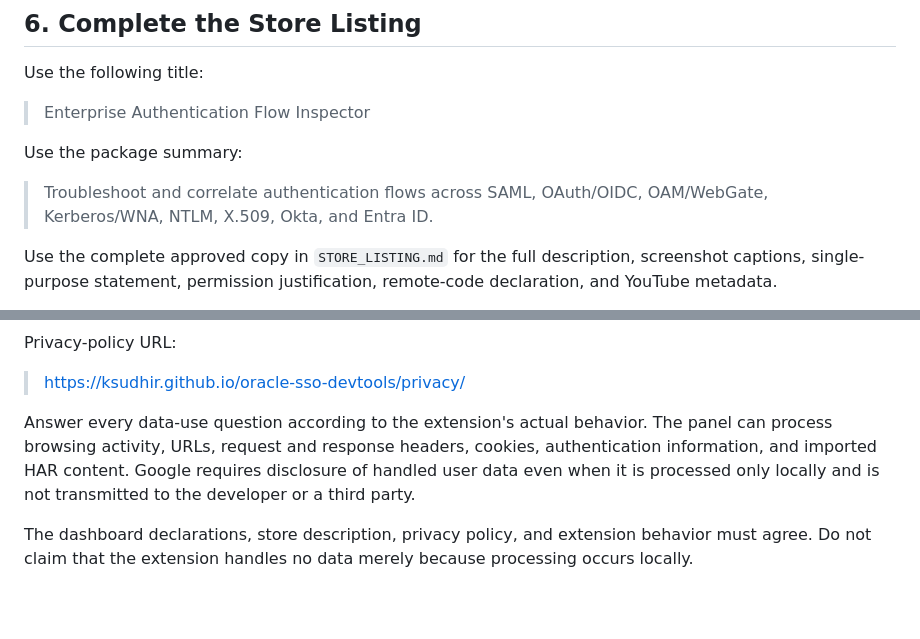
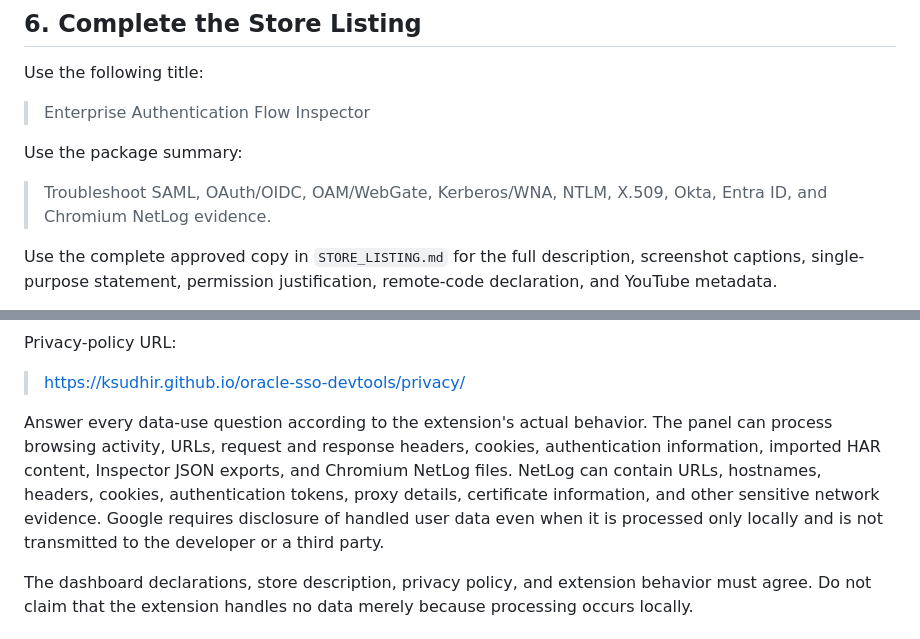
Before and after one commit to ksudhir/oracle-sso-devtools, a Markdown page: CHROME_WEB_STORE_PUBLISHING.md, 2 parts joined by grey strips. GitHub-like rendering; blank space fills up the shorter version.

```diff
--- a/CHROME_WEB_STORE_PUBLISHING.md
+++ b/CHROME_WEB_STORE_PUBLISHING.md
@@ -93,7 +95,7 @@ Use the following title:
 
 Use the package summary:
 
-> Troubleshoot and correlate authentication flows across SAML, OAuth/OIDC, OAM/WebGate, Kerberos/WNA, NTLM, X.509, Okta, and Entra ID.
+> Troubleshoot SAML, OAuth/OIDC, OAM/WebGate, Kerberos/WNA, NTLM, X.509, Okta, Entra ID, and Chromium NetLog evidence.
 
 Use the complete approved copy in `STORE_LISTING.md` for the full description, screenshot captions, single-purpose statement, permission justification, remote-code declaration, and YouTube metadata.
 
@@ -141,7 +153,7 @@ Privacy-policy URL:
 
 > https://ksudhir.github.io/oracle-sso-devtools/privacy/
 
-Answer every data-use question according to the extension's actual behavior. The panel can process browsing activity, URLs, request and response headers, cookies, authentication information, and imported HAR content. Google requires disclosure of handled user data even when it is processed only locally and is not transmitted to the developer or a third party.
+Answer every data-use question according to the extension's actual behavior. The panel can process browsing activity, URLs, request and response headers, cookies, authentication information, imported HAR content, Inspector JSON exports, and Chromium NetLog files. NetLog can contain URLs, hostnames, headers, cookies, authentication tokens, proxy details, certificate information, and other sensitive network evidence. Google requires disclosure of handled user data even when it is processed only locally and is not transmitted to the developer or a third party.
 
 The dashboard declarations, store description, privacy policy, and extension behavior must agree. Do not claim that the extension handles no data merely because processing occurs locally.
 
```
Also changed, not shown: other parts of CHROME_WEB_STORE_PUBLISHING.md (+31 -9 lines), STORE_LISTING.md (+11 -0 lines).
